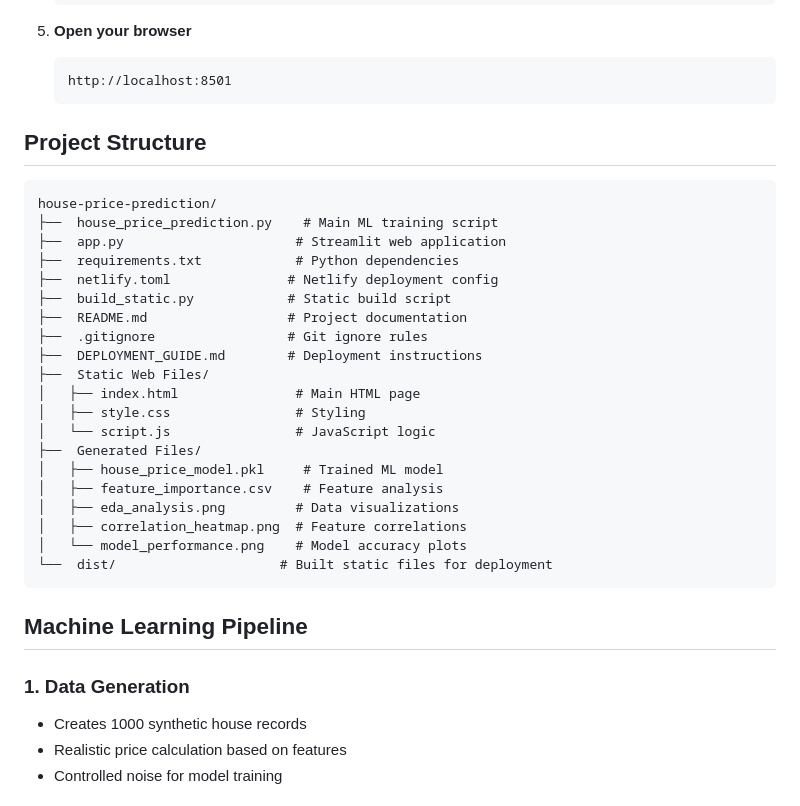
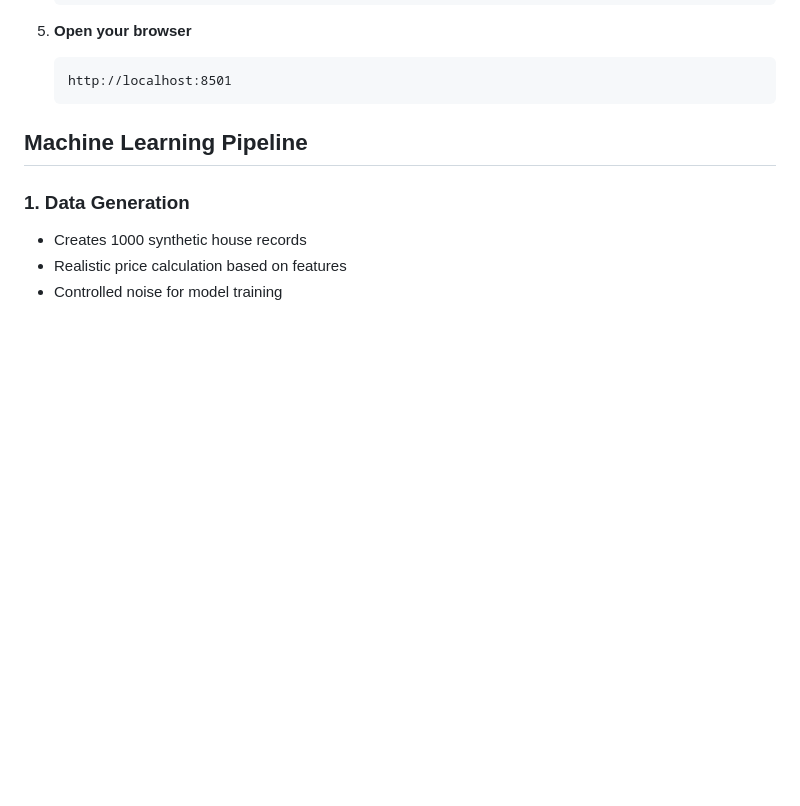
Before and after one commit to shivashankarbejjanki/House-price-Predictor, a Markdown page: README.md, the part around the change. GitHub-like rendering; blank space fills up the shorter version.

````diff
--- a/README.md
+++ b/README.md
@@ -77,31 +77,6 @@ pip package manager
    ```
    http://localhost:8501
    ```
-
-## Project Structure
-
-```
-house-price-prediction/
-├──  house_price_prediction.py    # Main ML training script
-├──  app.py                      # Streamlit web application
-├──  requirements.txt            # Python dependencies
-├──  netlify.toml               # Netlify deployment config
-├──  build_static.py            # Static build script
-├──  README.md                  # Project documentation
-├──  .gitignore                 # Git ignore rules
-├──  DEPLOYMENT_GUIDE.md        # Deployment instructions
-├──  Static Web Files/
-│   ├── index.html               # Main HTML page
-│   ├── style.css                # Styling
-│   └── script.js                # JavaScript logic
-├──  Generated Files/
-│   ├── house_price_model.pkl     # Trained ML model
-│   ├── feature_importance.csv    # Feature analysis
-│   ├── eda_analysis.png         # Data visualizations
-│   ├── correlation_heatmap.png  # Feature correlations
-│   └── model_performance.png    # Model accuracy plots
-└──  dist/                     # Built static files for deployment
-```
 
 ## Machine Learning Pipeline
 
````
